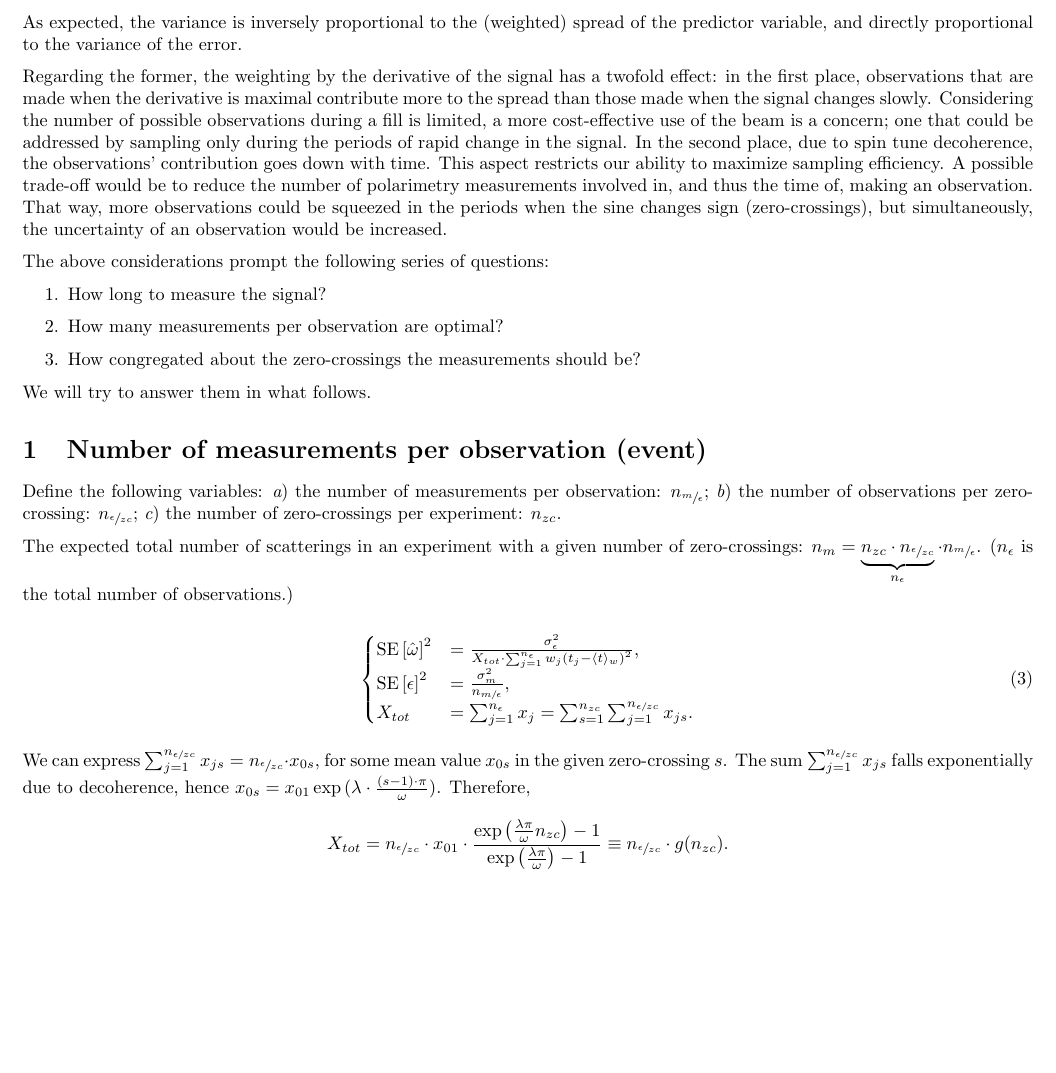
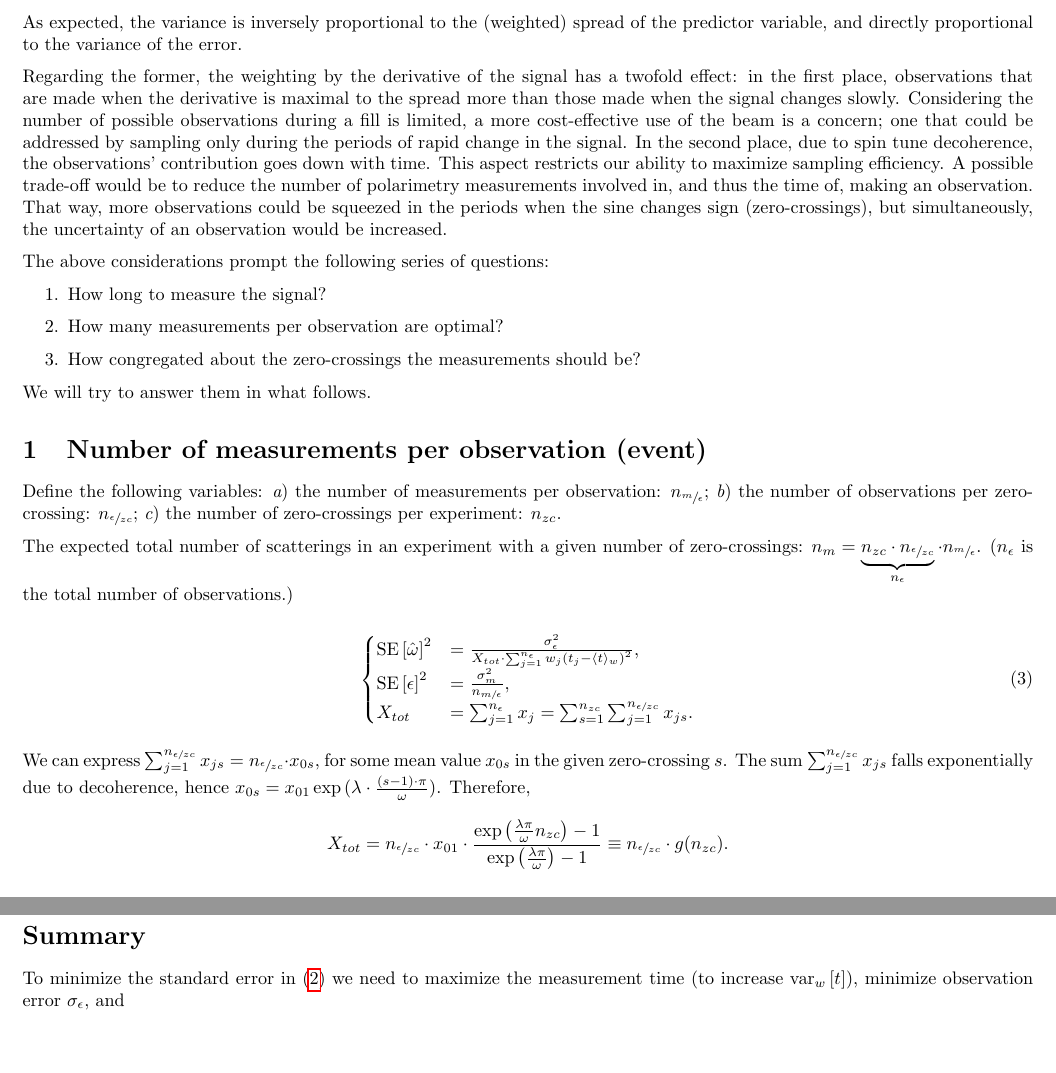
Before and after one commit to AlexAksentyev/EDM, a LaTeX document (Reports/StatReq.tex): part of page 1 of 2 before the commit and two parts of pages 1 and 3 of 3 after it, the two joined at a grey line, cut so that both start at the same text, the shorter picture padded with empty space. Compiled offline with pdfLaTeX.

Commit message:
working on modulation

```diff
--- a/Reports/StatReq.tex
+++ b/Reports/StatReq.tex
@@ -28,7 +28,7 @@ As expected, the variance is inversely proportional to the (weighted) spread of
 % times the normalizing constant that is a measure of the sample's informational content,
 and directly proportional to the variance of the error.
 
-Regarding the former, the weighting by the derivative of the signal has a twofold effect: in the first place, observations that are made when the derivative is maximal contribute more to the spread than those made when the signal changes slowly. Considering the number of possible observations during a fill is limited, a more cost-effective use of the beam is a concern; one that could be addressed by sampling only during the periods of rapid change in the signal. In the second place, due to spin tune decoherence, the observations' contribution goes down with time. This aspect restricts our ability to maximize sampling efficiency. A possible trade-off would be to reduce the number of polarimetry measurements involved in, and thus the time of, making an observation. That way, more observations could be squeezed in the periods when the sine changes sign (zero-crossings), but simultaneously, the uncertainty of an observation would be increased.
+Regarding the former, the weighting by the derivative of the signal has a twofold effect: in the first place, observations that are made when the derivative is maximal to the spread more than those made when the signal changes slowly. Considering the number of possible observations during a fill is limited, a more cost-effective use of the beam is a concern; one that could be addressed by sampling only during the periods of rapid change in the signal. In the second place, due to spin tune decoherence, the observations' contribution goes down with time. This aspect restricts our ability to maximize sampling efficiency. A possible trade-off would be to reduce the number of polarimetry measurements involved in, and thus the time of, making an observation. That way, more observations could be squeezed in the periods when the sine changes sign (zero-crossings), but simultaneously, the uncertainty of an observation would be increased.
 
 The above considerations prompt the following series of questions:
 \begin{enumerate}
@@ -134,7 +135,8 @@ At a three percent error $\SD{\obs} = 3\%\cdot N_0P$ the signal will be indistin
 %	\end{tikzpicture}
 %\end{wrapfigure}
 
-
+\section*{Summary}
+To minimize the standard error in~\eqref{eq:SEFreqEst} we need to maximize the measurement time (to increase $\var[w]{t}$), minimize observation error $\SD{\obs}$, and
 
 
 
```
Also changed, not shown: Reports/StatReq.tex (5 more changed lines).
